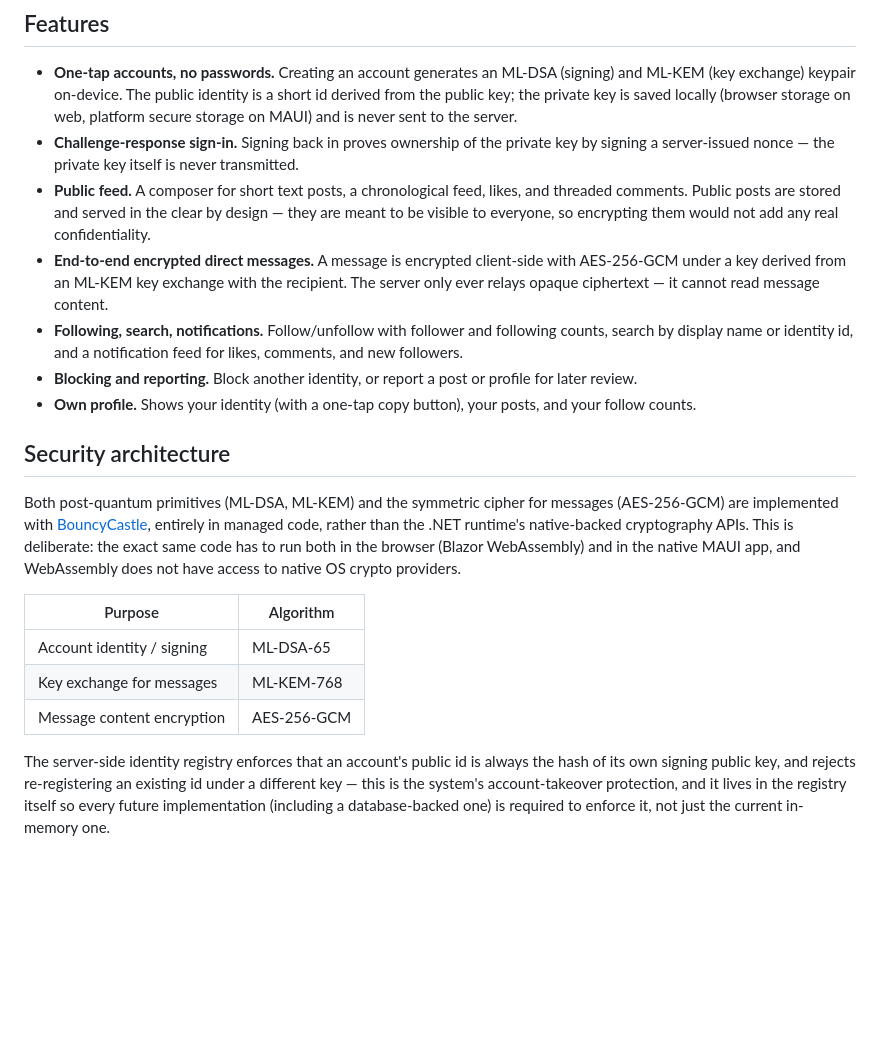
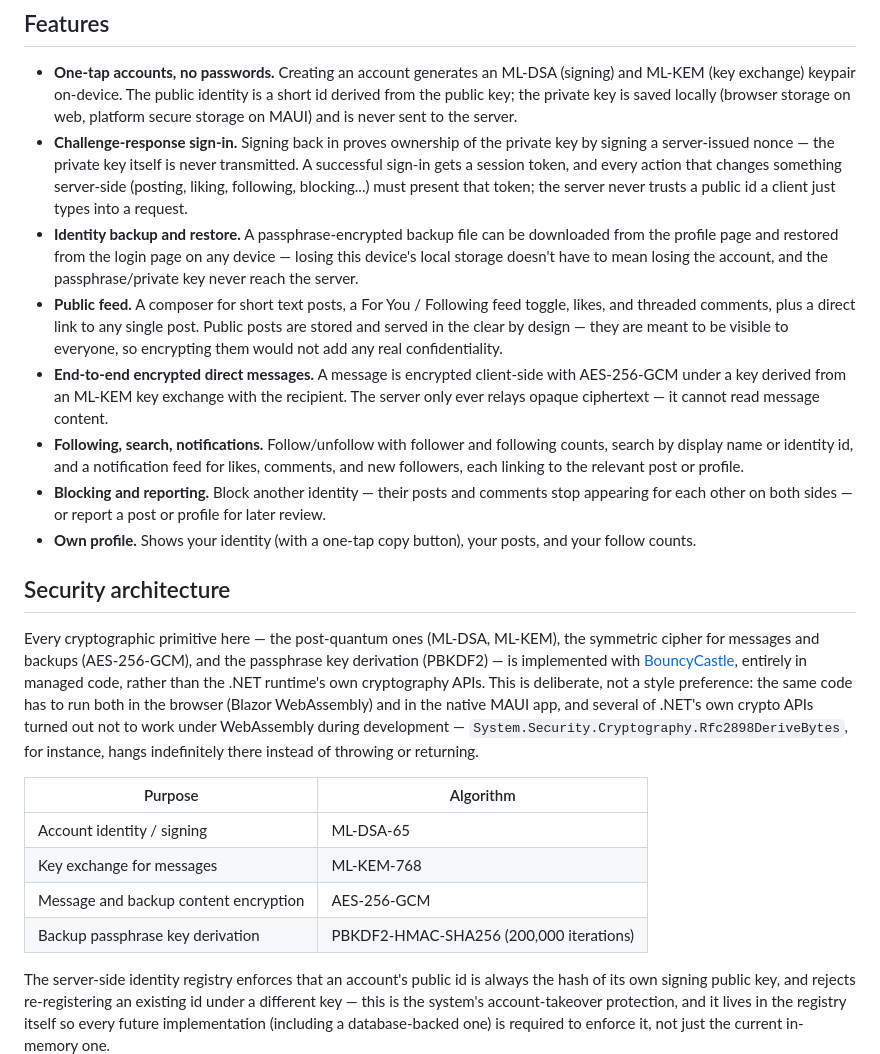
Before and after one commit to muhammetozeski/ChaySocialSonnet, a Markdown page: README.md, the part around the change. GitHub-like rendering; blank space fills up the shorter version.

Commit message:
Update README to reflect session-token auth, block enforcement, post detail page, and identity backup/restore

```diff
--- a/README.md
+++ b/README.md
@@ -19,31 +19,42 @@ process (a real database is a planned, isolated later step — see [Architecture
   private key is saved locally (browser storage on web, platform secure storage on MAUI) and is never
   sent to the server.
 - **Challenge-response sign-in.** Signing back in proves ownership of the private key by signing a
-  server-issued nonce — the private key itself is never transmitted.
-- **Public feed.** A composer for short text posts, a chronological feed, likes, and threaded comments.
-  Public posts are stored and served in the clear by design — they are meant to be visible to everyone,
-  so encrypting them would not add any real confidentiality.
+  server-issued nonce — the private key itself is never transmitted. A successful sign-in gets a session
+  token, and every action that changes something server-side (posting, liking, following, blocking...)
+  must present that token; the server never trusts a public id a client just types into a request.
+- **Identity backup and restore.** A passphrase-encrypted backup file can be downloaded from the profile
+  page and restored from the login page on any device — losing this device's local storage doesn't have
+  to mean losing the account, and the passphrase/private key never reach the server.
+- **Public feed.** A composer for short text posts, a For You / Following feed toggle, likes, and threaded
+  comments, plus a direct link to any single post. Public posts are stored and served in the clear by
+  design — they are meant to be visible to everyone, so encrypting them would not add any real
+  confidentiality.
 - **End-to-end encrypted direct messages.** A message is encrypted client-side with AES-256-GCM under a
   key derived from an ML-KEM key exchange with the recipient. The server only ever relays opaque
   ciphertext — it cannot read message content.
 - **Following, search, notifications.** Follow/unfollow with follower and following counts, search by
-  display name or identity id, and a notification feed for likes, comments, and new followers.
-- **Blocking and reporting.** Block another identity, or report a post or profile for later review.
+  display name or identity id, and a notification feed for likes, comments, and new followers, each
+  linking to the relevant post or profile.
+- **Blocking and reporting.** Block another identity — their posts and comments stop appearing for each
+  other on both sides — or report a post or profile for later review.
 - **Own profile.** Shows your identity (with a one-tap copy button), your posts, and your follow counts.
 
 ## Security architecture
 
-Both post-quantum primitives (ML-DSA, ML-KEM) and the symmetric cipher for messages (AES-256-GCM) are
-implemented with [BouncyCastle](https://www.bouncycastle.org/), entirely in managed code, rather than
-the .NET runtime's native-backed cryptography APIs. This is deliberate: the exact same code has to run
-both in the browser (Blazor WebAssembly) and in the native MAUI app, and WebAssembly does not have
-access to native OS crypto providers.
+Every cryptographic primitive here — the post-quantum ones (ML-DSA, ML-KEM), the symmetric cipher for
+messages and backups (AES-256-GCM), and the passphrase key derivation (PBKDF2) — is implemented with
+[BouncyCastle](https://www.bouncycastle.org/), entirely in managed code, rather than the .NET runtime's
+own cryptography APIs. This is deliberate, not a style preference: the same code has to run both in the
+browser (Blazor WebAssembly) and in the native MAUI app, and several of .NET's own crypto APIs turned out
+not to work under WebAssembly during development — `System.Security.Cryptography.Rfc2898DeriveBytes`, for
+instance, hangs indefinitely there instead of throwing or returning.
 
 | Purpose | Algorithm |
 |---|---|
 | Account identity / signing | ML-DSA-65 |
 | Key exchange for messages | ML-KEM-768 |
-| Message content encryption | AES-256-GCM |
+| Message and backup content encryption | AES-256-GCM |
+| Backup passphrase key derivation | PBKDF2-HMAC-SHA256 (200,000 iterations) |
 
 The server-side identity registry enforces that an account's public id is always the hash of its own
 signing public key, and rejects re-registering an existing id under a different key — this is the
```
